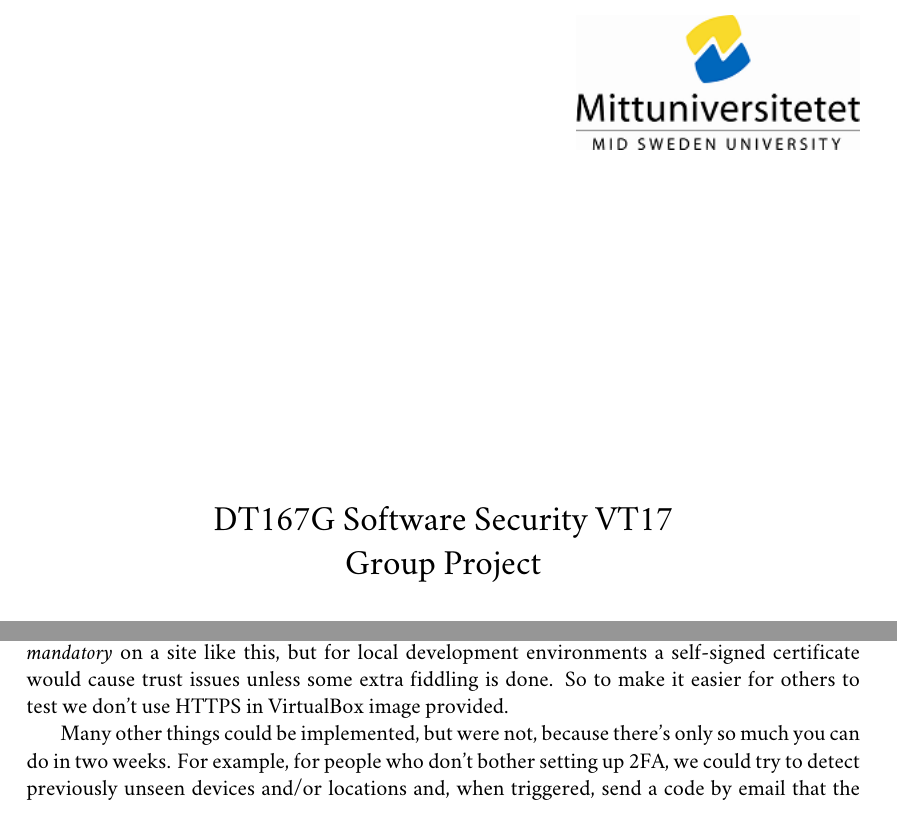
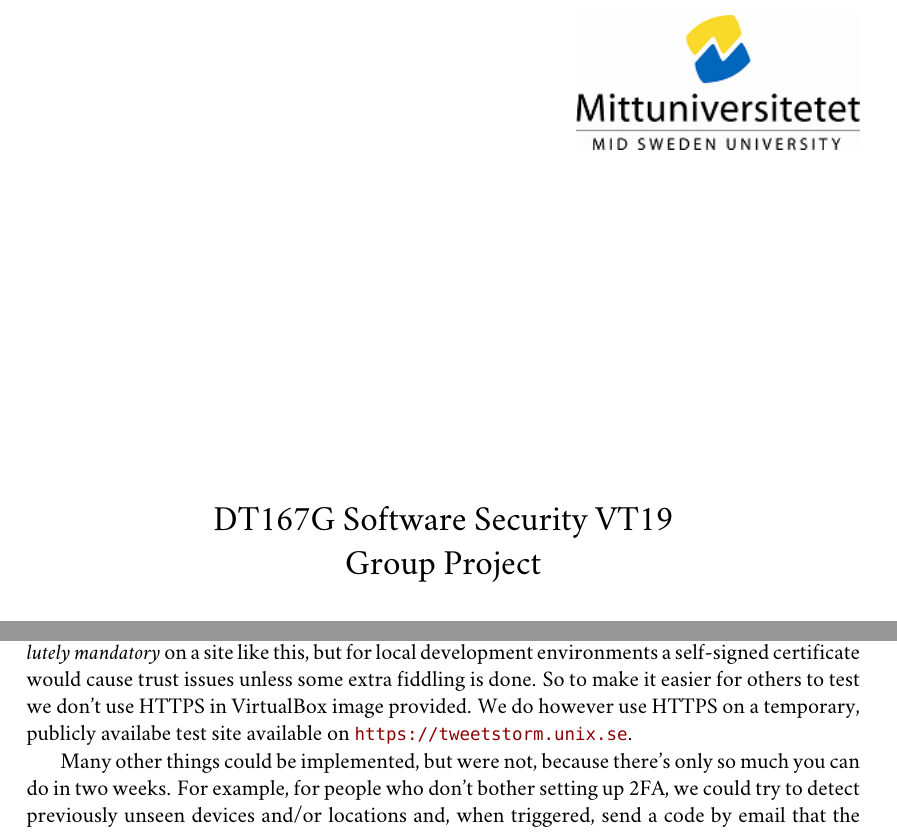
Before and after one commit to gustafholst/TweetStorm, a LaTeX document (report/dt167g-project-group5-report.tex): two parts of pages 1 and 7 of 7, joined at a grey line, cut so that both start at the same text. Compiled offline with XeLaTeX; a missing font is replaced by an installed copy or a similar font.

Commit message:
Update report

```diff
--- a/report/dt167g-project-group5-report.tex
+++ b/report/dt167g-project-group5-report.tex
@@ -2,7 +2,7 @@
 %\usepackage[a4paper,margin=24mm]{geometry}
 \usepackage[a4paper]{geometry}
 
-\title{DT167G Software Security VT17\\Group Project}
+\title{DT167G Software Security VT19\\Group Project}
 \author{Alexander Gillberg (algi1701), Gustaf Holst (guho1700), Michaela Hörnfeldt (mihr1401)\\Anders Jensen-Urstad (anje0901), Zahra Zaree (zaza1400)}
 \date{2019-06-02}
 
@@ -192,7 +192,7 @@ On the login page an option is given to reset forgotten passwords. This is done
 
 \section{Things we don't do}
 
-Use of HTTPS (and secure cookies, Strict Transport Security, etc.) should of course be \emph{absolutely mandatory} on a site like this, but for local development environments a self-signed certificate would cause trust issues unless some extra fiddling is done. So to make it easier for others to test we don’t use HTTPS in VirtualBox image provided.
+Use of HTTPS (and secure cookies, Strict Transport Security, etc.) should of course be \emph{absolutely mandatory} on a site like this, but for local development environments a self-signed certificate would cause trust issues unless some extra fiddling is done. So to make it easier for others to test we don’t use HTTPS in VirtualBox image provided. We do however use HTTPS on a temporary, publicly availabe test site available on \url{https://tweetstorm.unix.se}.
 
 Many other things could be implemented, but were not, because there’s only so much you can do in two weeks. For example, for people who don’t bother setting up 2FA, we could try to detect previously unseen devices and/or locations and, when triggered, send a code by email that the user would have to enter. We could let a user enter a public PGP key and then encrypt all emails to that user (e.g. password reset, ..) with the user’s key. We could have the login cookie only last for the duration of the browser session by default, and have a “Remember me” checkbox in the sign-in form. We could easily have a two-step workflow for registration, where users would have to click on a confirmation link sent by email to activate their account, but decided not to do that for the sake of easier testing.
 
```
Also changed, not shown: report/dt167g-project-group5-report.pdf.
